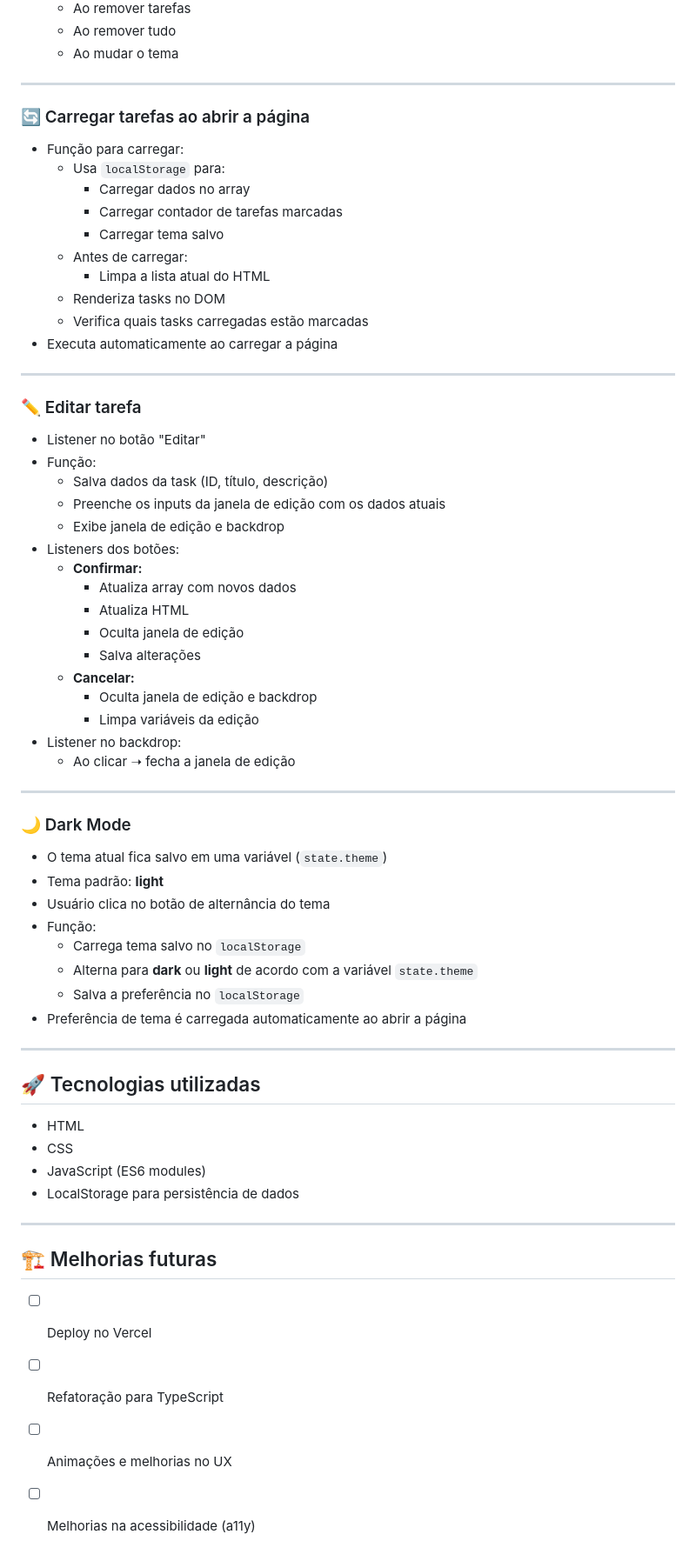
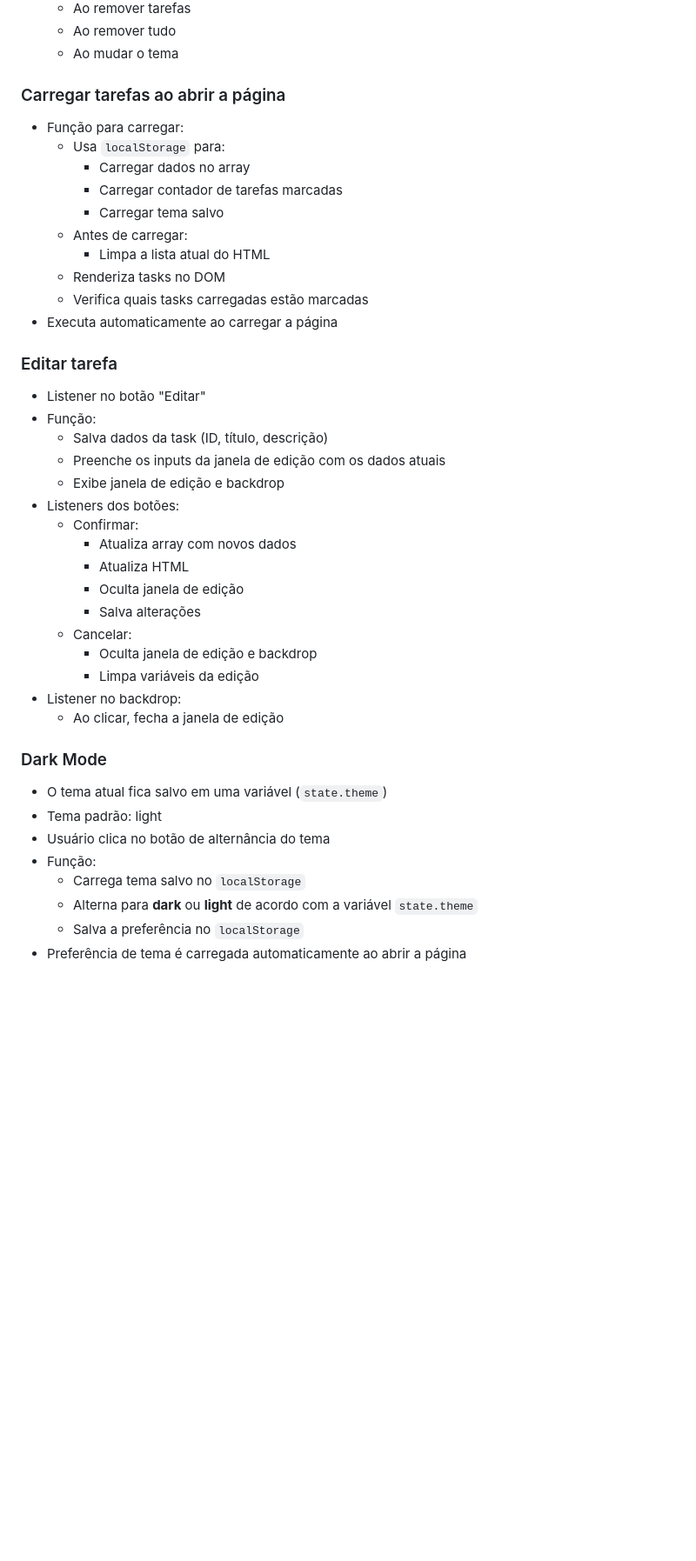
Before and after one commit to thyagoramon/to-do-list, a Markdown page: readme.md, the part around the change printed below. Shown: that part at 87% size. GitHub-like rendering; blank space fills up the shorter version.

```diff
--- a/readme.md
+++ b/readme.md
@@ -133,9 +129,7 @@
   - Ao remover tudo
   - Ao mudar o tema
 
----
-
-### 🔄 Carregar tarefas ao abrir a página
+### Carregar tarefas ao abrir a página
 
 - Função para carregar:
   - Usa `localStorage` para:
@@ -148,9 +142,7 @@
   - Verifica quais tasks carregadas estão marcadas
 - Executa automaticamente ao carregar a página
 
----
-
-### ✏️ Editar tarefa
+### Editar tarefa
 
 - Listener no botão "Editar"
 - Função:
@@ -158,44 +150,24 @@
   - Preenche os inputs da janela de edição com os dados atuais
   - Exibe janela de edição e backdrop
 - Listeners dos botões:
-  - **Confirmar:**
+  - Confirmar:
     - Atualiza array com novos dados
     - Atualiza HTML
     - Oculta janela de edição
     - Salva alterações
-  - **Cancelar:**
+  - Cancelar:
     - Oculta janela de edição e backdrop
     - Limpa variáveis da edição
 - Listener no backdrop:
-  - Ao clicar ➝ fecha a janela de edição
+  - Ao clicar, fecha a janela de edição
 
----
-
-### 🌙 Dark Mode
+### Dark Mode
 
 - O tema atual fica salvo em uma variável (`state.theme`)
-- Tema padrão: **light**
+- Tema padrão: light
 - Usuário clica no botão de alternância do tema
 - Função:
   - Carrega tema salvo no `localStorage`
   - Alterna para **dark** ou **light** de acordo com a variável `state.theme`
   - Salva a preferência no `localStorage`
 - Preferência de tema é carregada automaticamente ao abrir a página
-
----
-
-## 🚀 Tecnologias utilizadas
-
-- HTML
-- CSS
-- JavaScript (ES6 modules)
-- LocalStorage para persistência de dados
-
----
-
-## 🏗️ Melhorias futuras
-
-- [ ] Deploy no Vercel
-- [ ] Refatoração para TypeScript
-- [ ] Animações e melhorias no UX
-- [ ] Melhorias na acessibilidade (a11y)
```
Also changed, not shown: other parts of readme.md (+44 -48 lines).
